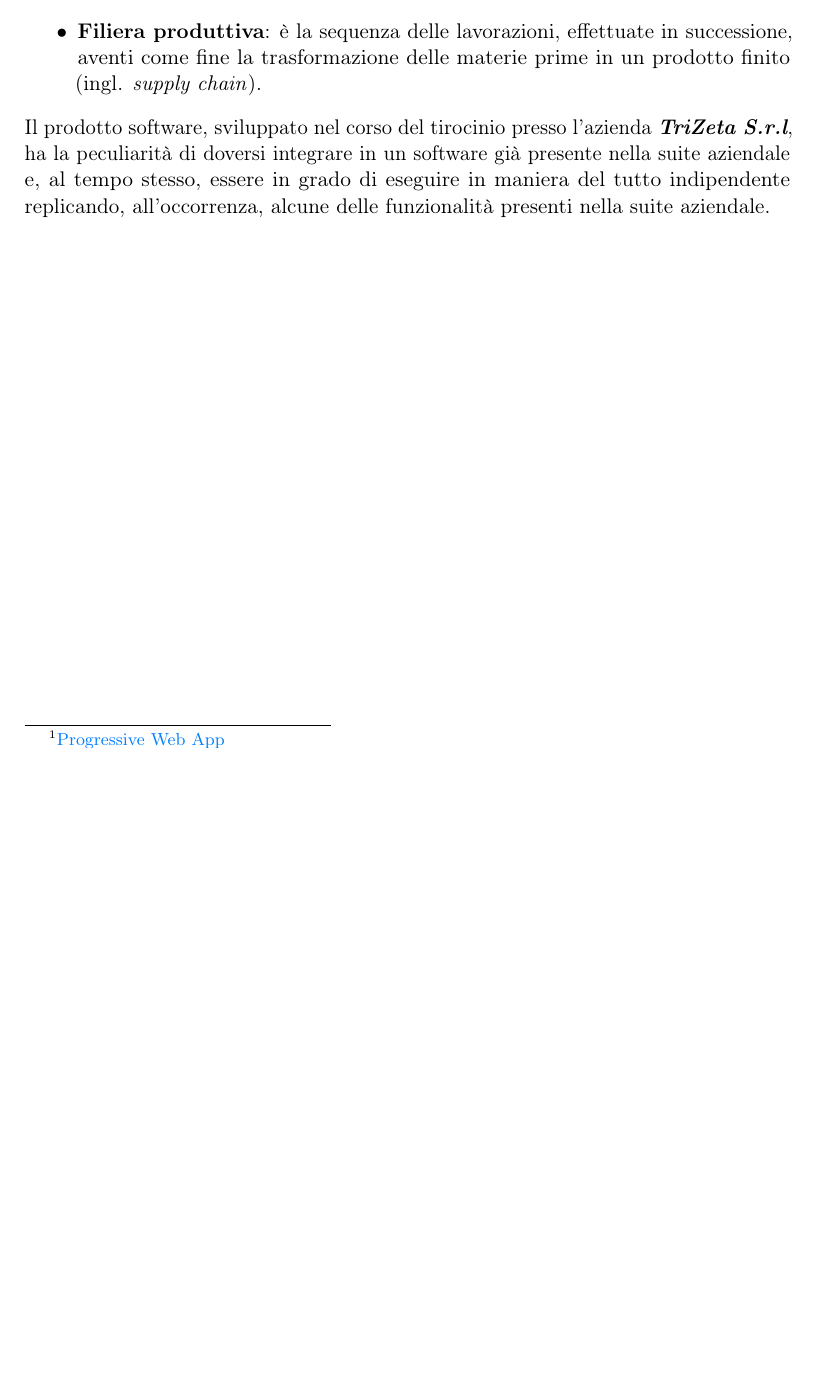
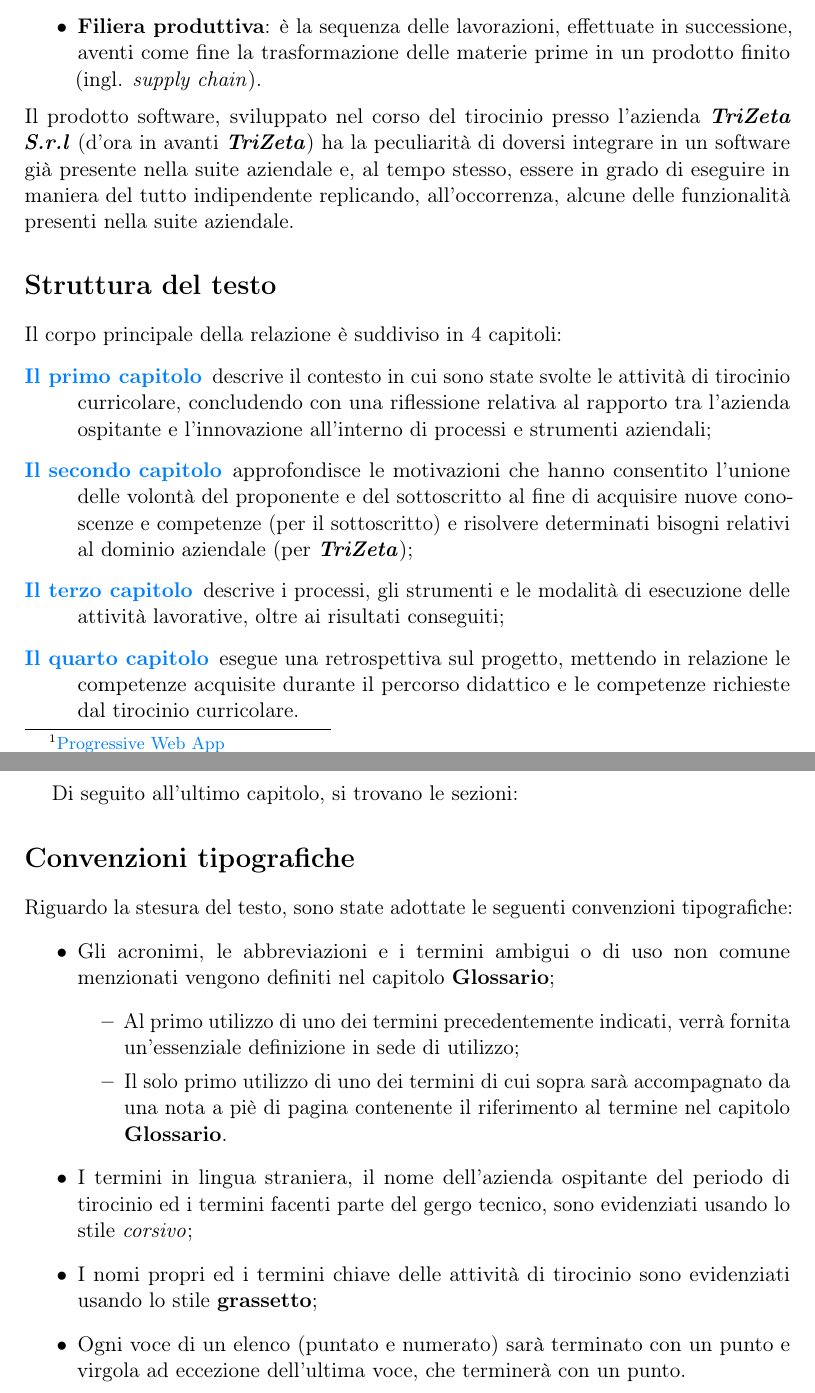
Before and after one commit to MatteoCus/Thesis, a LaTeX thesis (thesis.tex, which reads preface/summary.tex): part of page 4 of 15 before the commit and two parts of pages 4 and 5 of 16 after it, the two joined at a grey line, cut so that both start at the same text, the shorter picture padded with empty space. Compiled offline with pdfLaTeX.

Commit message:
Updated summary

```diff
--- a/preface/summary.tex
+++ b/preface/summary.tex
@@ -16,8 +16,39 @@ Nel dominio applicativo di interesse dell'elaborato:
     \item \textbf{Controllo qualità}: è un processo atto a garantire che i prodotti / i servizi richiesti soddisfino degli standard prefissati;
     \item \textbf{Filiera produttiva}: è la sequenza delle lavorazioni, effettuate in successione, aventi come fine la trasformazione delle materie prime in un prodotto finito (ingl. \textit{supply chain}).
 \end{itemize}
-Il prodotto software, sviluppato nel corso del tirocinio presso l'azienda \textit{\textbf{TriZeta S.r.l}}, ha la peculiarità di doversi integrare in un software già presente nella suite aziendale e, al tempo stesso, essere in grado di eseguire in maniera del tutto indipendente replicando, all'occorrenza, alcune delle funzionalità presenti nella suite aziendale.
+Il prodotto software, sviluppato nel corso del tirocinio presso l'azienda \textit{\textbf{TriZeta S.r.l}} (d'ora in avanti \textit{\textbf{TriZeta}}) ha la peculiarità di doversi integrare in un software già presente nella suite aziendale e, al tempo stesso, essere in grado di eseguire in maniera del tutto indipendente replicando, all'occorrenza, alcune delle funzionalità presenti nella suite aziendale.
 %\vfill
+
+\section*{Struttura del testo}
+
+Il corpo principale della relazione è suddiviso in 4 capitoli:
+
+\begin{description}
+    \item[{\hyperref[cap:contesto-svolgimento]{Il primo capitolo}}] descrive il contesto in cui sono state svolte le attività di tirocinio curricolare, concludendo con una riflessione relativa al rapporto tra l'azienda ospitante e l'innovazione all'interno di processi e strumenti aziendali;
+
+    \item[{\hyperref[cap:motivazioni-tirocinio]{Il secondo capitolo}}] approfondisce le motivazioni che hanno consentito l'unione delle volontà del proponente e del sottoscritto al fine di acquisire nuove conoscenze e competenze (per il sottoscritto) e risolvere determinati bisogni relativi al dominio aziendale (per \textbf{\textit{TriZeta}});
+
+    \item[{\hyperref[cap:elementi-progetto]{Il terzo capitolo}}] descrive i processi, gli strumenti e le modalità di esecuzione delle attività lavorative, oltre ai risultati conseguiti;
+
+    \item[{\hyperref[cap:resoconto]{Il quarto capitolo}}] esegue una retrospettiva sul progetto, mettendo in relazione le competenze acquisite durante il percorso didattico e le competenze richieste dal tirocinio curricolare.
+\end{description}
+
+Di seguito all'ultimo capitolo, si trovano le sezioni:
+
+
+\section*{Convenzioni tipografiche}
+
+Riguardo la stesura del testo, sono state adottate le seguenti convenzioni tipografiche:
+\begin{itemize}
+	\item Gli acronimi, le abbreviazioni e i termini ambigui o di uso non comune menzionati vengono definiti nel capitolo \textbf{Glossario};
+        \begin{itemize}
+            \item Al primo utilizzo di uno dei termini precedentemente indicati, verrà fornita un'essenziale definizione in sede di utilizzo;
+            \item Il solo primo utilizzo di uno dei termini di cui sopra sarà accompagnato da una nota a piè di pagina contenente il riferimento al termine nel capitolo \textbf{Glossario}.
+        \end{itemize}
+	\item I termini in lingua straniera, il nome dell'azienda ospitante del periodo di tirocinio ed i termini facenti parte del gergo tecnico, sono evidenziati usando lo stile \textit{corsivo};
+	\item I nomi propri ed i termini chiave delle attività di tirocinio sono evidenziati usando lo stile \textbf{grassetto};
+	\item Ogni voce di un elenco (puntato e numerato) sarà terminato con un punto e virgola ad eccezione dell'ultima voce, che terminerà con un punto.
+\end{itemize}
 
 %\selectlanguage{english}
 %\pdfbookmark{Abstract}{Abstract}
```
